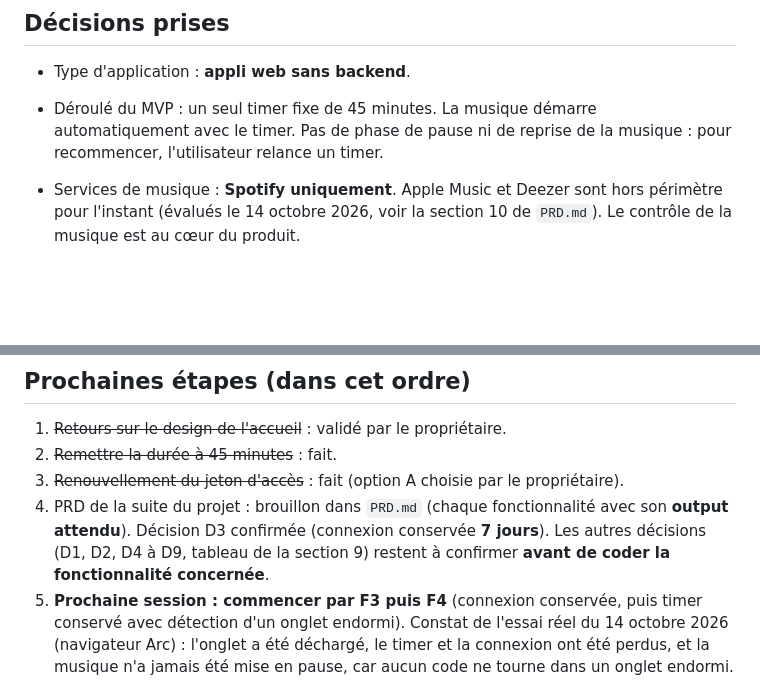
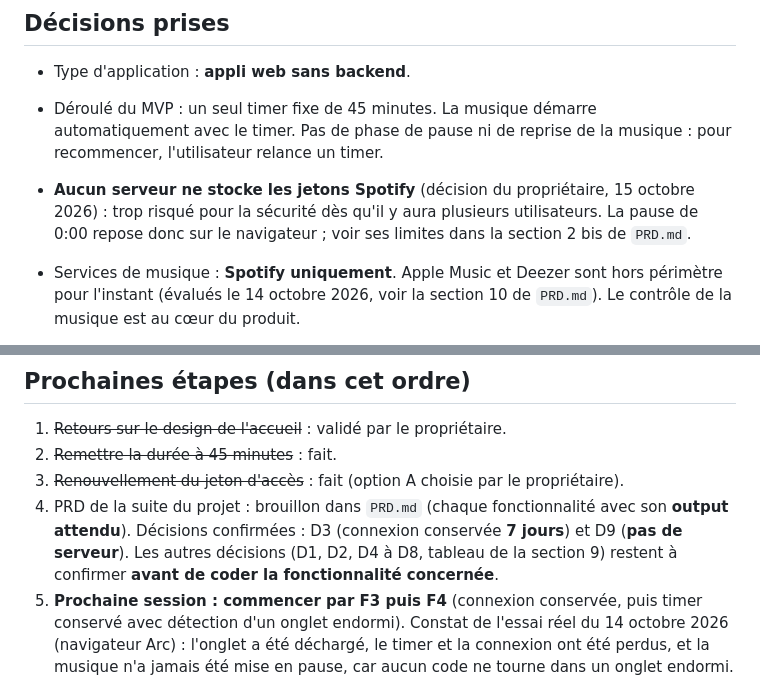
Before and after one commit to bloomsqueen/pomodoro-spotify, a Markdown page: CLAUDE.md, 2 parts joined by grey strips. Rendered like a GitHub page; blank space fills up the shorter version.

Commit message:
PRD : pas de serveur pour stocker les jetons (D9)
Co-Authored-By: Claude Sonnet 5.5 <noreply@anthropic.com>
Claude-Session: https://claude.ai/code/session_013FULdVsRtLttj2nvUvrQDv

```diff
--- a/CLAUDE.md
+++ b/CLAUDE.md
@@ -19,6 +19,7 @@ Le propriétaire du dépôt construit sa **première application** et découvre
 ## Décisions prises
 - Type d'application : **appli web sans backend**.
 - Déroulé du MVP : un seul timer fixe de 45 minutes. La musique démarre automatiquement avec le timer. Pas de phase de pause ni de reprise de la musique : pour recommencer, l'utilisateur relance un timer.
+- **Aucun serveur ne stocke les jetons Spotify** (décision du propriétaire, 15 octobre 2026) : trop risqué pour la sécurité dès qu'il y aura plusieurs utilisateurs. La pause de 0:00 repose donc sur le navigateur ; voir ses limites dans la section 2 bis de `PRD.md`.
 - Services de musique : **Spotify uniquement**. Apple Music et Deezer sont hors périmètre pour l'instant (évalués le 14 octobre 2026, voir la section 10 de `PRD.md`). Le contrôle de la musique est au cœur du produit.
 - Playlist : pas de choix de playlist dans le MVP. L'appli reprend la lecture en cours dans l'appli Spotify de l'utilisateur.
 - Adresse de retour de la connexion : calculée à partir de l'adresse où l'appli est ouverte (`getRedirectUri` dans `js/spotify.js`), donc la même appli marche en local et en ligne. Chaque adresse doit être déclarée à l'identique dans le Dashboard Spotify (Settings, puis Redirect URIs) : `http://127.0.0.1:8000/` en local, `https://pomodoro-spotify.tela-mellies.workers.dev/` en ligne. Spotify refuse `localhost` et le http hors 127.0.0.1 : l'appli l'explique au lieu de tenter la connexion.
@@ -38,7 +39,7 @@ Le propriétaire du dépôt construit sa **première application** et découvre
 1. ~~Retours sur le design de l'accueil~~ : validé par le propriétaire.
 2. ~~Remettre la durée à 45 minutes~~ : fait.
 3. ~~Renouvellement du jeton d'accès~~ : fait (option A choisie par le propriétaire).
-4. PRD de la suite du projet : brouillon dans `PRD.md` (chaque fonctionnalité avec son **output attendu**). Décision D3 confirmée (connexion conservée **7 jours**). Les autres décisions (D1, D2, D4 à D9, tableau de la section 9) restent à confirmer **avant de coder la fonctionnalité concernée**.
+4. PRD de la suite du projet : brouillon dans `PRD.md` (chaque fonctionnalité avec son **output attendu**). Décisions confirmées : D3 (connexion conservée **7 jours**) et D9 (**pas de serveur**). Les autres décisions (D1, D2, D4 à D8, tableau de la section 9) restent à confirmer **avant de coder la fonctionnalité concernée**.
 5. **Prochaine session : commencer par F3 puis F4** (connexion conservée, puis timer conservé avec détection d'un onglet endormi). Constat de l'essai réel du 14 octobre 2026 (navigateur Arc) : l'onglet a été déchargé, le timer et la connexion ont été perdus, et la musique n'a jamais été mise en pause, car aucun code ne tourne dans un onglet endormi. Voir la section 2 bis du `PRD.md`.
 6. Ensuite, suivre l'ordre de la section 5 du PRD, une fonctionnalité à la fois (un commit par étape testable).
 7. Quand F3 sera codée, mettre à jour la section « Sécurité » (les jetons ne resteront plus seulement dans l'onglet).
```
Also changed, not shown: PRD.md (+8 -8 lines).
